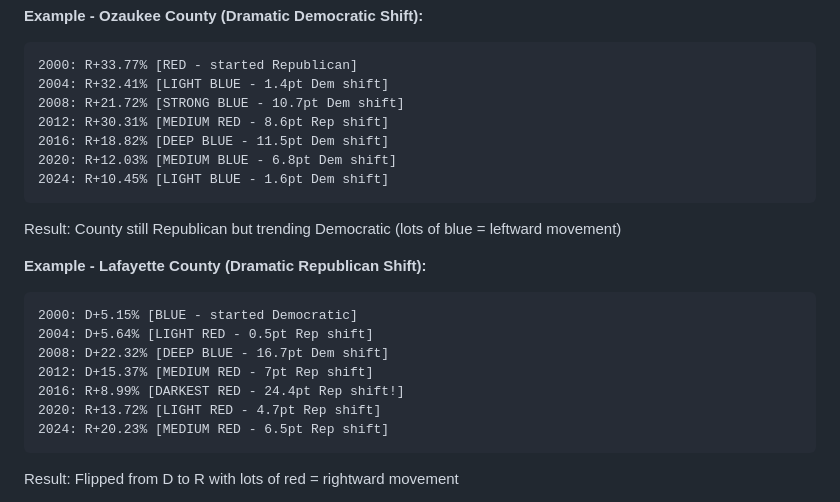
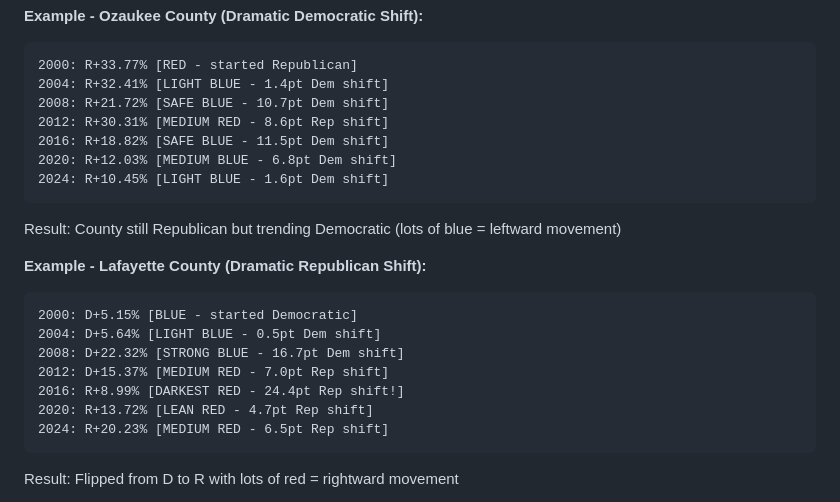
Before and after one commit to Tenjin25/WIRealignment, a Markdown page: README.md, the part around the change. Rendered like a GitHub page.

Commit message:
Fix county example shift labels and values to match actual data

````diff
--- a/README.md
+++ b/README.md
@@ -48,9 +48,9 @@ Colors represent the **shift from the previous election**, not the absolute marg
 ```
 2000: R+33.77% [RED - started Republican]
 2004: R+32.41% [LIGHT BLUE - 1.4pt Dem shift]
-2008: R+21.72% [STRONG BLUE - 10.7pt Dem shift]
+2008: R+21.72% [SAFE BLUE - 10.7pt Dem shift]
 2012: R+30.31% [MEDIUM RED - 8.6pt Rep shift]
-2016: R+18.82% [DEEP BLUE - 11.5pt Dem shift]
+2016: R+18.82% [SAFE BLUE - 11.5pt Dem shift]
 2020: R+12.03% [MEDIUM BLUE - 6.8pt Dem shift]
 2024: R+10.45% [LIGHT BLUE - 1.6pt Dem shift]
 ```
@@ -59,11 +59,11 @@ Result: County still Republican but trending Democratic (lots of blue = leftward
 **Example - Lafayette County (Dramatic Republican Shift):**
 ```
 2000: D+5.15% [BLUE - started Democratic]
-2004: D+5.64% [LIGHT RED - 0.5pt Rep shift]
-2008: D+22.32% [DEEP BLUE - 16.7pt Dem shift]
-2012: D+15.37% [MEDIUM RED - 7pt Rep shift]
+2004: D+5.64% [LIGHT BLUE - 0.5pt Dem shift]
+2008: D+22.32% [STRONG BLUE - 16.7pt Dem shift]
+2012: D+15.37% [MEDIUM RED - 7.0pt Rep shift]
 2016: R+8.99% [DARKEST RED - 24.4pt Rep shift!]
-2020: R+13.72% [LIGHT RED - 4.7pt Rep shift]
+2020: R+13.72% [LEAN RED - 4.7pt Rep shift]
 2024: R+20.23% [MEDIUM RED - 6.5pt Rep shift]
 ```
 Result: Flipped from D to R with lots of red = rightward movement
````
